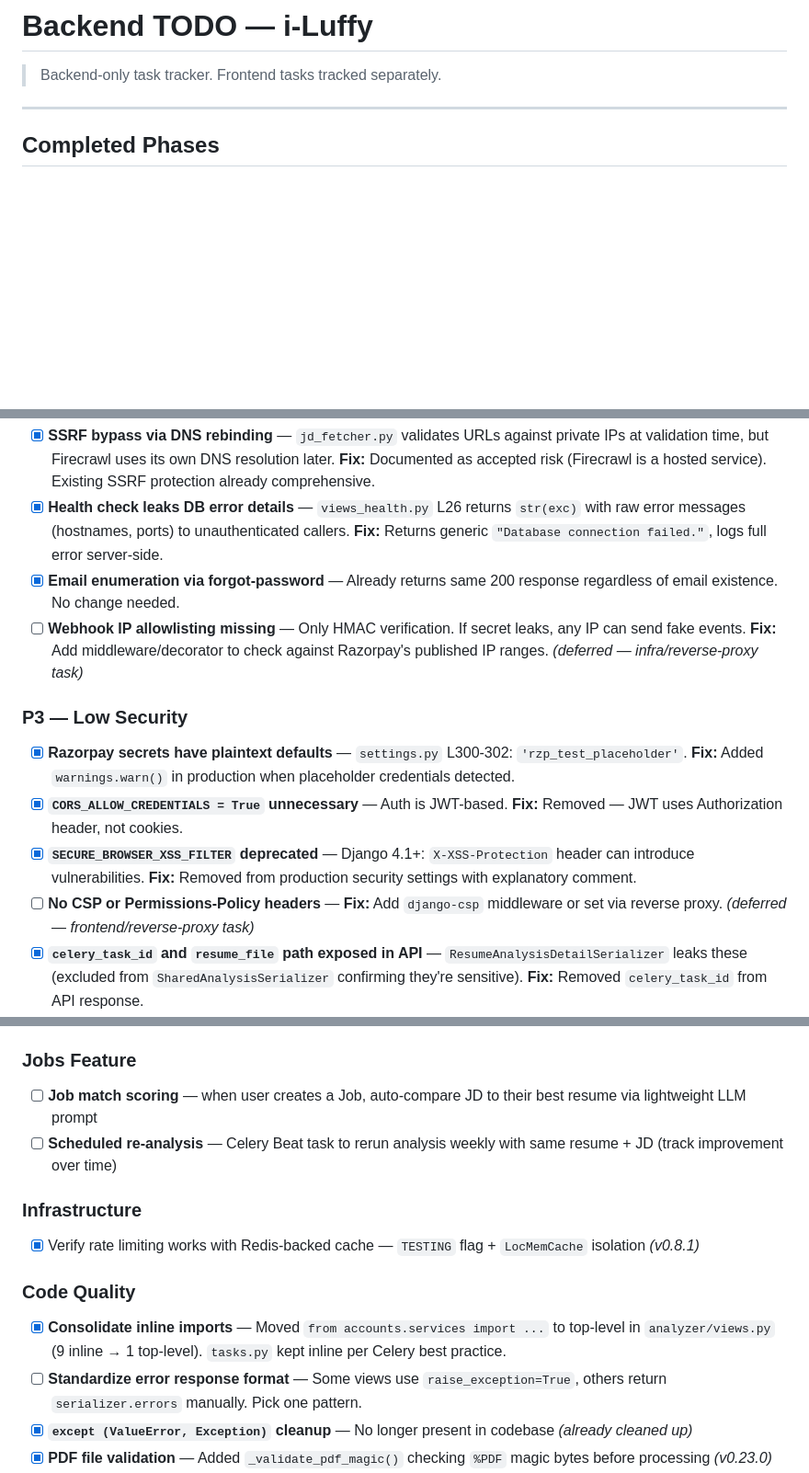
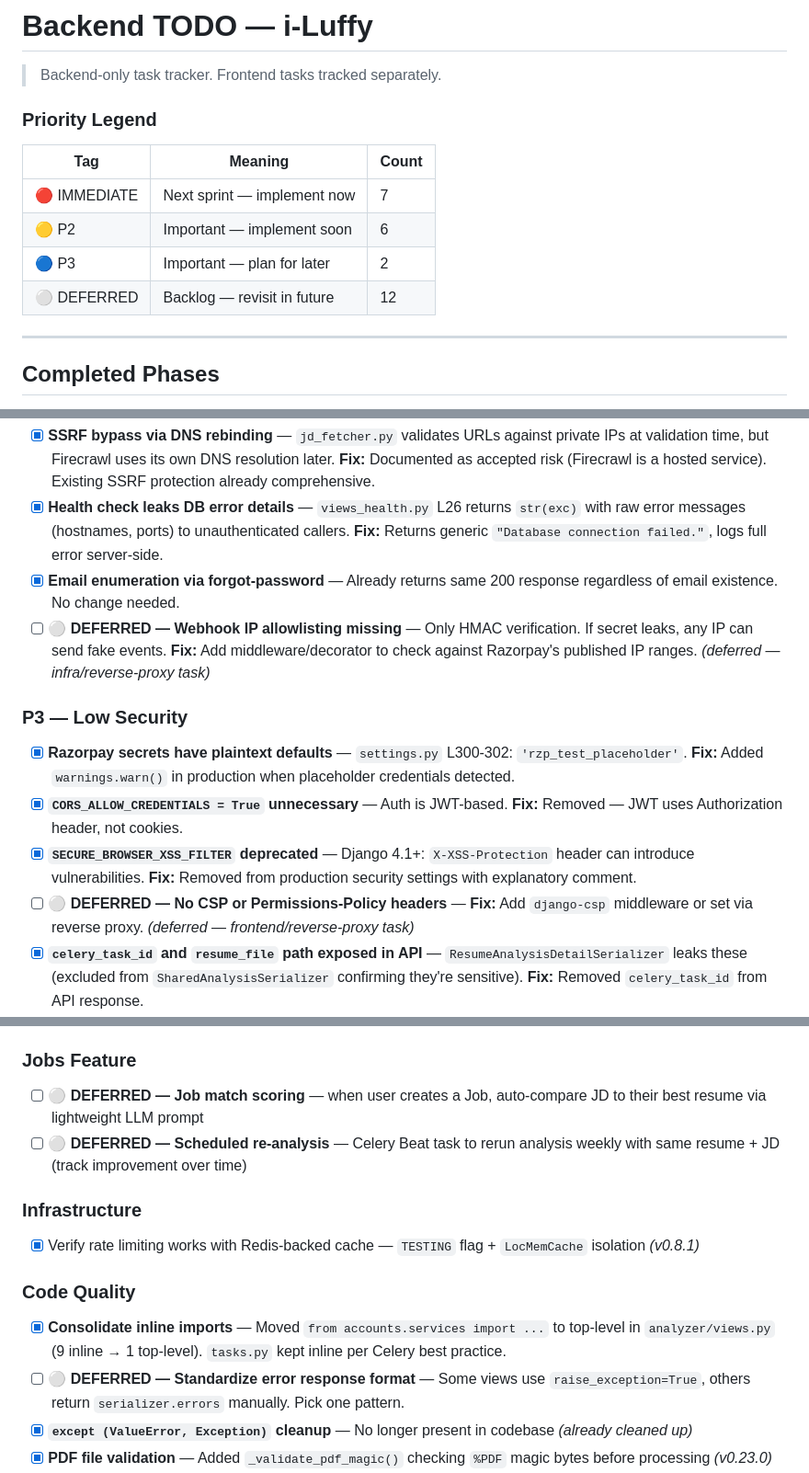
Before and after one commit to dattamks/resume_ai_with_luffy, a Markdown page: backend_todo.md, 3 parts joined by grey strips. Shown at 92% size. GitHub-like rendering; blank space fills up the shorter version.

```diff
--- a/backend_todo.md
+++ b/backend_todo.md
@@ -1,6 +1,15 @@
 # Backend TODO — i-Luffy
 
 > Backend-only task tracker. Frontend tasks tracked separately.
+
+### Priority Legend
+
+| Tag | Meaning | Count |
+|-----|---------|-------|
+| 🔴 IMMEDIATE | Next sprint — implement now | 7 |
+| 🟡 P2 | Important — implement soon | 6 |
+| 🔵 P3 | Important — plan for later | 2 |
+| ⚪ DEFERRED | Backlog — revisit in future | 12 |
 
 ---
 
@@ -413,14 +422,14 @@ On resume upload:
 - [x] **SSRF bypass via DNS rebinding** — `jd_fetcher.py` validates URLs against private IPs at validation time, but Firecrawl uses its own DNS resolution later. **Fix:** Documented as accepted risk (Firecrawl is a hosted service). Existing SSRF protection already comprehensive.
 - [x] **Health check leaks DB error details** — `views_health.py` L26 returns `str(exc)` with raw error messages (hostnames, ports) to unauthenticated callers. **Fix:** Returns generic `"Database connection failed."`, logs full error server-side.
 - [x] **Email enumeration via forgot-password** — Already returns same 200 response regardless of email existence. No change needed.
-- [ ] **Webhook IP allowlisting missing** — Only HMAC verification. If secret leaks, any IP can send fake events. **Fix:** Add middleware/decorator to check against Razorpay's published IP ranges. *(deferred — infra/reverse-proxy task)*
+- [ ] **⚪ DEFERRED — Webhook IP allowlisting missing** — Only HMAC verification. If secret leaks, any IP can send fake events. **Fix:** Add middleware/decorator to check against Razorpay's published IP ranges. *(deferred — infra/reverse-proxy task)*
 
 ### P3 — Low Security
 
 - [x] **Razorpay secrets have plaintext defaults** — `settings.py` L300-302: `'rzp_test_placeholder'`. **Fix:** Added `warnings.warn()` in production when placeholder credentials detected.
 - [x] **`CORS_ALLOW_CREDENTIALS = True` unnecessary** — Auth is JWT-based. **Fix:** Removed — JWT uses Authorization header, not cookies.
 - [x] **`SECURE_BROWSER_XSS_FILTER` deprecated** — Django 4.1+: `X-XSS-Protection` header can introduce vulnerabilities. **Fix:** Removed from production security settings with explanatory comment.
-- [ ] **No CSP or Permissions-Policy headers** — **Fix:** Add `django-csp` middleware or set via reverse proxy. *(deferred — frontend/reverse-proxy task)*
+- [ ] **⚪ DEFERRED — No CSP or Permissions-Policy headers** — **Fix:** Add `django-csp` middleware or set via reverse proxy. *(deferred — frontend/reverse-proxy task)*
 - [x] **`celery_task_id` and `resume_file` path exposed in API** — `ResumeAnalysisDetailSerializer` leaks these (excluded from `SharedAnalysisSerializer` confirming they're sensitive). **Fix:** Removed `celery_task_id` from API response.
 - [x] **`JobCreateSerializer` has no URL validation / SSRF prevention** — `job_url` field has no scheme validation. **Fix:** Added URL scheme validation (http/https only).
 
@@ -527,8 +536,8 @@ On resume upload:
 
 ### Jobs Feature
 
-- [ ] **Job match scoring** — when user creates a Job, auto-compare JD to their best resume via lightweight LLM prompt
-- [ ] **Scheduled re-analysis** — Celery Beat task to rerun analysis weekly with same resume + JD (track improvement over time)
+- [ ] **⚪ DEFERRED — Job match scoring** — when user creates a Job, auto-compare JD to their best resume via lightweight LLM prompt
+- [ ] **⚪ DEFERRED — Scheduled re-analysis** — Celery Beat task to rerun analysis weekly with same resume + JD (track improvement over time)
 
 ### Infrastructure
 
@@ -537,7 +546,7 @@ On resume upload:
 ### Code Quality
 
 - [x] **Consolidate inline imports** — Moved `from accounts.services import ...` to top-level in `analyzer/views.py` (9 inline → 1 top-level). `tasks.py` kept inline per Celery best practice.
-- [ ] **Standardize error response format** — Some views use `raise_exception=True`, others return `serializer.errors` manually. Pick one pattern.
+- [ ] **⚪ DEFERRED — Standardize error response format** — Some views use `raise_exception=True`, others return `serializer.errors` manually. Pick one pattern.
 - [x] **`except (ValueError, Exception)` cleanup** — No longer present in codebase *(already cleaned up)*
 - [x] **PDF file validation** — Added `_validate_pdf_magic()` checking `%PDF` magic bytes before processing *(v0.23.0)*
 - [x] **DOCX renderer lacks input sanitization** — Added `_safe()` to strip control chars/null bytes from all user data *(v0.23.0)*
```
Also changed, not shown: other parts of backend_todo.md (+23 -23 lines).
